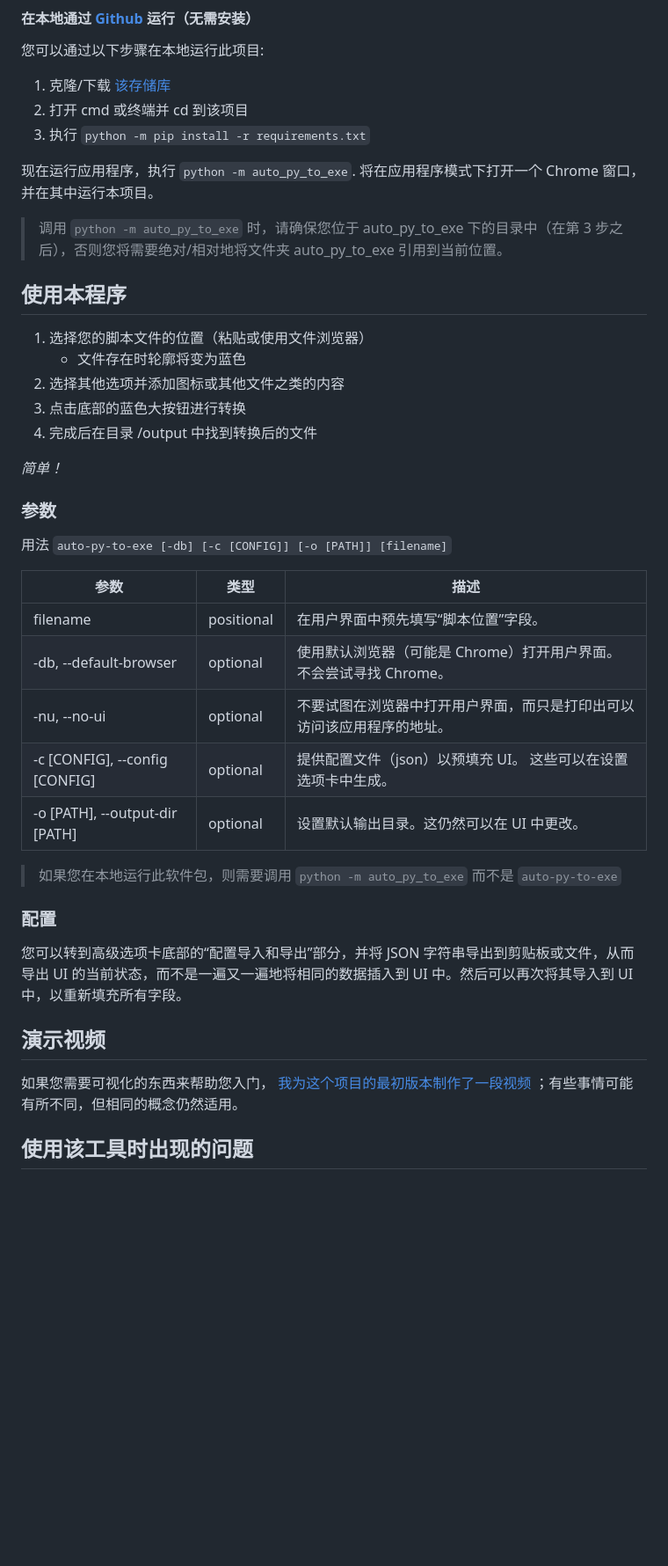
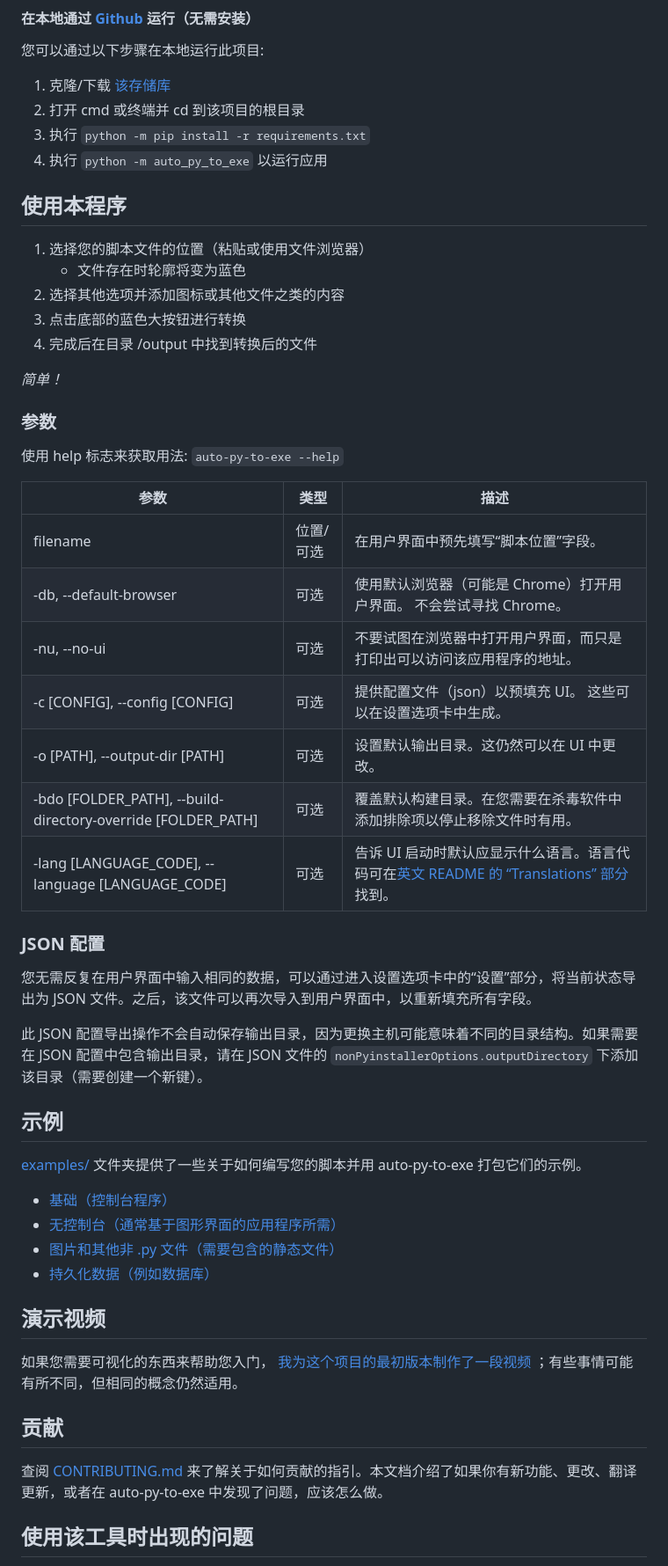
Before and after one commit to brentvollebregt/auto-py-to-exe, a Markdown page: translations/readme/README-Chinese_Simplified.md, the part around one of its changes. Shown at 88% size. GitHub-like rendering; blank space fills up the shorter version.

Commit message:
Update Chinese Simplified README

```diff
--- a/translations/readme/README-Chinese_Simplified.md
+++ b/translations/readme/README-Chinese_Simplified.md
@@ -72,12 +79,9 @@ $ auto-py-to-exe
 您可以通过以下步骤在本地运行此项目:
 
 1. 克隆/下载 [该存储库](https://github.com/brentvollebregt/auto-py-to-exe)
-2. 打开 cmd 或终端并 cd 到该项目
+2. 打开 cmd 或终端并 cd 到该项目的根目录
 3. 执行 `python -m pip install -r requirements.txt`
-
-现在运行应用程序，执行 `python -m auto_py_to_exe`. 将在应用程序模式下打开一个 Chrome 窗口，并在其中运行本项目。
-
-> 调用 `python -m auto_py_to_exe` 时，请确保您位于 auto_py_to_exe 下的目录中（在第 3 步之后），否则您将需要绝对/相对地将文件夹 auto_py_to_exe 引用到当前位置。
+4. 执行 `python -m auto_py_to_exe` 以运行应用
 
 ## 使用本程序
 
@@ -91,26 +95,41 @@ _简单！_
 
 ### 参数
 
-用法 `auto-py-to-exe [-db] [-c [CONFIG]] [-o [PATH]] [filename]`
+使用 help 标志来获取用法: `auto-py-to-exe --help`
 
-| 参数                           | 类型       | 描述                                                                   |
-| ------------------------------ | ---------- | ---------------------------------------------------------------------- |
-| filename                       | positional | 在用户界面中预先填写“脚本位置”字段。                                   |
-| -db, --default-browser         | optional   | 使用默认浏览器（可能是 Chrome）打开用户界面。 不会尝试寻找 Chrome。    |
-| -nu, --no-ui                   | optional   | 不要试图在浏览器中打开用户界面，而只是打印出可以访问该应用程序的地址。 |
-| -c [CONFIG], --config [CONFIG] | optional   | 提供配置文件（json）以预填充 UI。 这些可以在设置选项卡中生成。         |
-| -o [PATH], --output-dir [PATH] | optional   | 设置默认输出目录。这仍然可以在 UI 中更改。                             |
+| 参数                                                         | 类型      | 描述                                                                                                               |
+| ------------------------------------------------------------ | --------- | ------------------------------------------------------------------------------------------------------------------ |
+| filename                                                     | 位置/可选 | 在用户界面中预先填写“脚本位置”字段。                                                                               |
+| -db, --default-browser                                       | 可选      | 使用默认浏览器（可能是 Chrome）打开用户界面。 不会尝试寻找 Chrome。                                                |
+| -nu, --no-ui                                                 | 可选      | 不要试图在浏览器中打开用户界面，而只是打印出可以访问该应用程序的地址。                                             |
+| -c [CONFIG], --config [CONFIG]                               | 可选      | 提供配置文件（json）以预填充 UI。 这些可以在设置选项卡中生成。                                                     |
+| -o [PATH], --output-dir [PATH]                               | 可选      | 设置默认输出目录。这仍然可以在 UI 中更改。                                                                         |
+| -bdo [FOLDER_PATH], --build-directory-override [FOLDER_PATH] | 可选      | 覆盖默认构建目录。在您需要在杀毒软件中添加排除项以停止移除文件时有用。                                             |
+| -lang [LANGUAGE_CODE], --language [LANGUAGE_CODE]            | 可选      | 告诉 UI 启动时默认应显示什么语言。语言代码可在[英文 README 的 “Translations” 部分](./README.md#translations)找到。 |
 
-> 如果您在本地运行此软件包，则需要调用 `python -m auto_py_to_exe` 而不是 `auto-py-to-exe`
+### JSON 配置
 
-### 配置
+您无需反复在用户界面中输入相同的数据，可以通过进入设置选项卡中的“设置”部分，将当前状态导出为 JSON 文件。之后，该文件可以再次导入到用户界面中，以重新填充所有字段。
 
-您可以转到高级选项卡底部的“配置导入和导出”部分，并将 JSON 字符串导出到剪贴板或文件，从而导出 UI 的当前状态，而不是一遍又一遍地将相同的数据插入到 UI 中。然后可以再次将其导入到 UI 中，以重新填充所有字段。
+此 JSON 配置导出操作不会自动保存输出目录，因为更换主机可能意味着不同的目录结构。如果需要在 JSON 配置中包含输出目录，请在 JSON 文件的 `nonPyinstallerOptions.outputDirectory` 下添加该目录（需要创建一个新键）。
+
+## 示例
+
+[examples/](./examples/) 文件夹提供了一些关于如何编写您的脚本并用 auto-py-to-exe 打包它们的示例。
+
+- [基础（控制台程序）](./examples/1-basic/readme.md)
+- [无控制台（通常基于图形界面的应用程序所需）](./examples/2-no-console/readme.md)
+- [图片和其他非 .py 文件（需要包含的静态文件）](./examples/3-images-and-other-non-py-files/readme.md)
+- [持久化数据（例如数据库）](./examples/4-persistent-data/readme.md)
 
 ## 演示视频
 
 如果您需要可视化的东西来帮助您入门， [我为这个项目的最初版本制作了一段视频](https://youtu.be/OZSZHmWSOeM) ；有些事情可能有所不同，但相同的概念仍然适用。
 
+## 贡献
+
+查阅 [CONTRIBUTING.md](./CONTRIBUTING.md) 来了解关于如何贡献的指引。本文档介绍了如果你有新功能、更改、翻译更新，或者在 auto-py-to-exe 中发现了问题，应该怎么做。
+
 ## 使用该工具时出现的问题
 
 如果您在打包的可执行文件或一般情况下使用此工具时遇到问题，建议您阅读 [我关于使用 auto-py-to-exe 时常见问题的博客文章](https://nitratine.net/blog/post/issues-when-using-auto-py-to-exe/?utm_source=auto_py_to_exe&utm_medium=readme_link&utm_campaign=auto_py_to_exe_help)。 这篇文章涵盖了一些你应该知道的关于打包 Python 脚本和修复常见错误的内容。
```
Also changed, not shown: other parts of translations/readme/README-Chinese_Simplified.md (+16 -7 lines).
